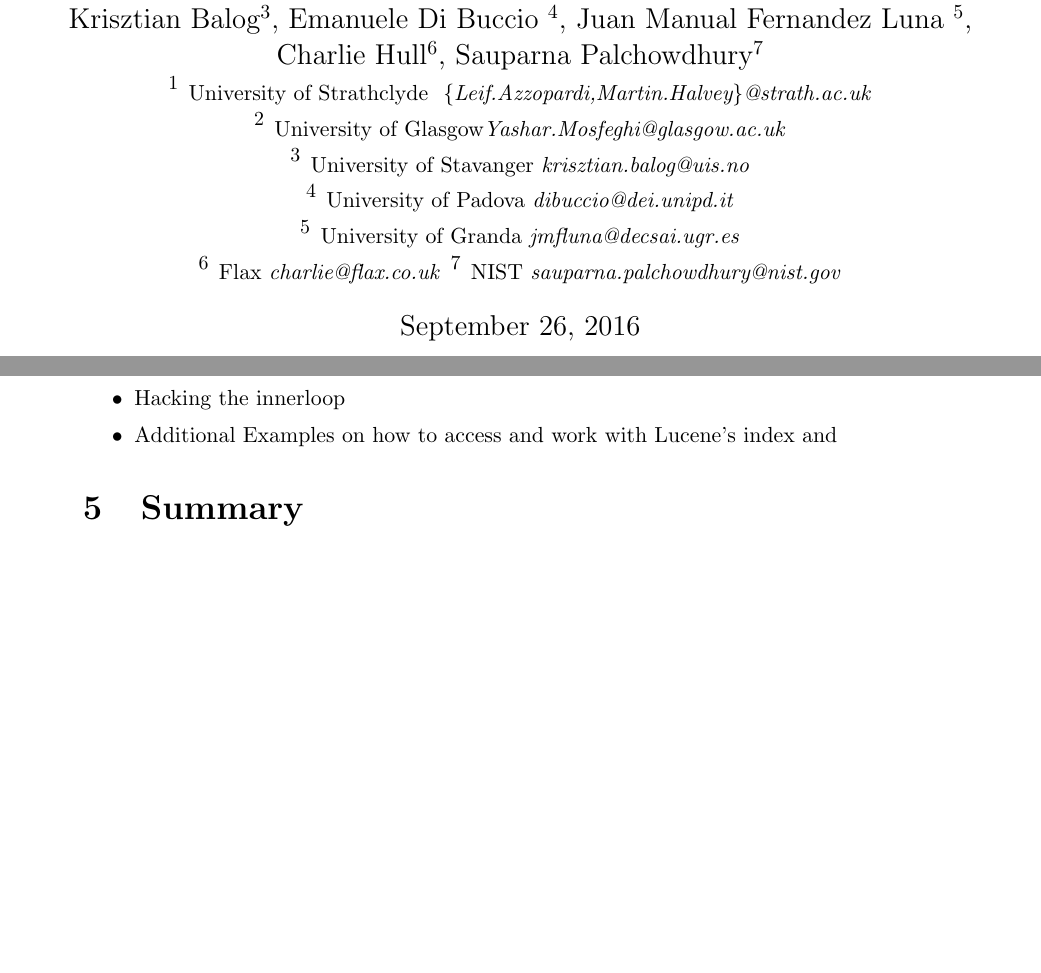
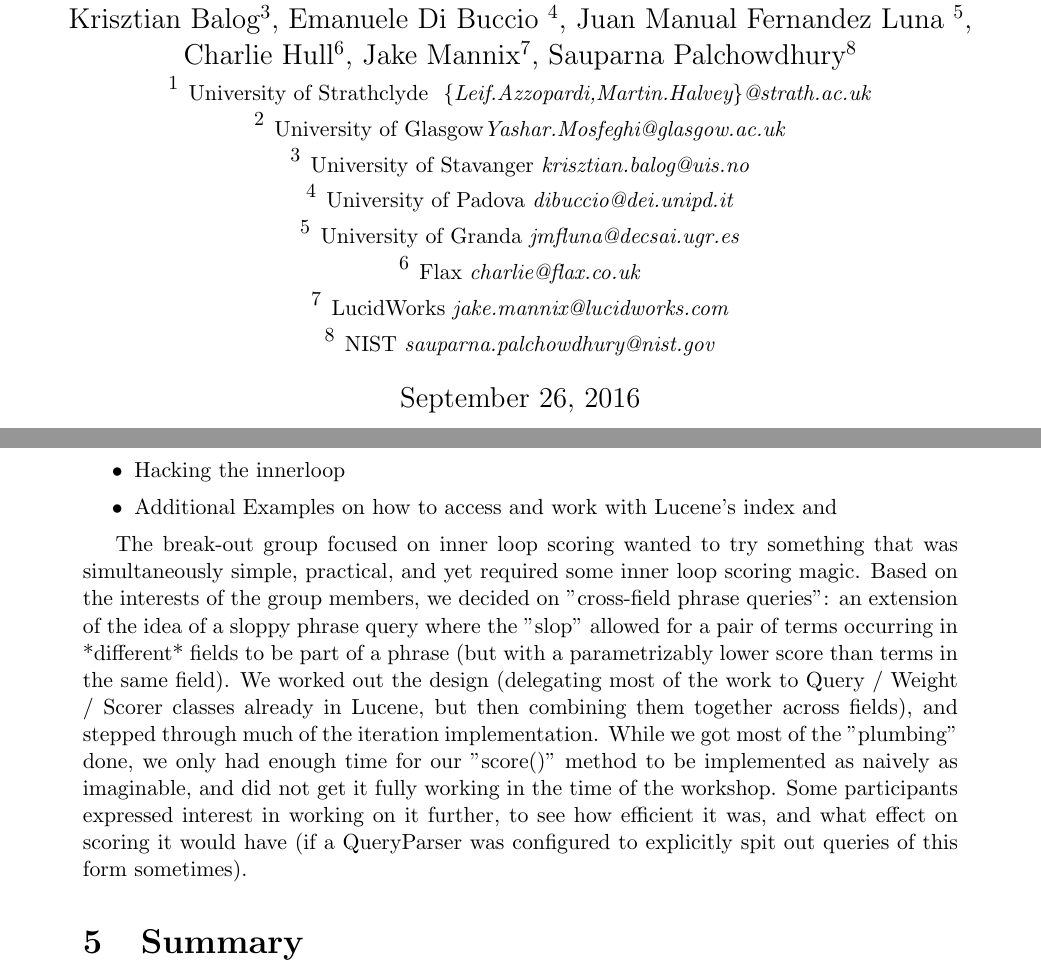
Before and after one commit to lucene4ir/lucene4ir, a LaTeX document (sigirforumreport/lucene4IR2016workshop_report.tex, which reads sigirforumreport/resources.tex): two parts of pages 1 and 9 of 9, joined at a grey line, cut so that both start at the same text, the shorter picture padded with empty space. Compiled offline with pdfLaTeX.

Commit message:
some minor changes, added jake

```diff
--- a/sigirforumreport/lucene4IR2016workshop_report.tex
+++ b/sigirforumreport/lucene4IR2016workshop_report.tex
@@ -25,14 +25,15 @@
 \author{
 Leif Azzopardi$^{1}$, Yashar Mosfeghi$^{2}$, Martin Halvey$^{1}$, \\
 Krisztian Balog$^{3}$, Emanuele Di Buccio $^4$, Juan Manual Fernandez Luna $^{5}$,\\
- Charlie Hull$^{6}$, Sauparna Palchowdhury$^{7}$\\
+ Charlie Hull$^{6}$, Jake Mannix$^{7}$, Sauparna Palchowdhury$^{8}$\\
     $^{1}$ {\small University of Strathclyde  \emph{ \{Leif.Azzopardi,Martin.Halvey\}@strath.ac.uk}}\\
     $^{2}$ {\small University of Glasgow\emph{\small Yashar.Mosfeghi@glasgow.ac.uk}}\\
 	$^{3}$ {\small University of Stavanger \emph{\small krisztian.balog@uis.no}}\\
 	$^{4}$ {\small University of Padova \emph{\small dibuccio@dei.unipd.it}}\\
 	$^{5}$ {\small University of Granda \emph{\small jmfluna@decsai.ugr.es}}\\
-	$^{6}$ {\small Flax \emph{\small charlie@flax.co.uk}}
-	$^{7}$ {\small NIST \emph{\small sauparna.palchowdhury@nist.gov}}
+	$^{6}$ {\small Flax \emph{\small charlie@flax.co.uk}}\\
+	$^{7}$ {\small LucidWorks \emph{\small jake.mannix@lucidworks.com}}\\
+	$^{8}$ {\small NIST \emph{\small sauparna.palchowdhury@nist.gov}}
 }
 
 \begin{sloppypar}
--- a/sigirforumreport/resources.tex
+++ b/sigirforumreport/resources.tex
@@ -18,3 +18,6 @@ During the workshop, a number of different teams undertook various projects:
 	\item Hacking the innerloop
 	\item Additional Examples on how to access and work with Lucene's index and
 \end{itemize}
+
+
+The break-out group focused on inner loop scoring wanted to try something that was simultaneously simple, practical, and yet required some inner loop scoring magic.  Based on the interests of the group members, we decided on "cross-field phrase queries": an extension of the idea of a sloppy phrase query where the "slop" allowed for a pair of terms occurring in *different* fields to be part of a phrase (but with a parametrizably lower score than terms in the same field).  We worked out the design (delegating most of the work to Query / Weight / Scorer classes already in Lucene, but then combining them together across fields), and stepped through much of the iteration implementation.  While we got most of the "plumbing" done, we only had enough time for our "score()" method to be implemented as naively as imaginable, and did not get it fully working in the time of the workshop.  Some participants expressed interest in working on it further, to see how efficient it was, and what effect on scoring it would have (if a QueryParser was configured to explicitly spit out queries of this form sometimes).
```
Also changed, not shown: sigirforumreport/rup.tex (+2 -3 lines).
